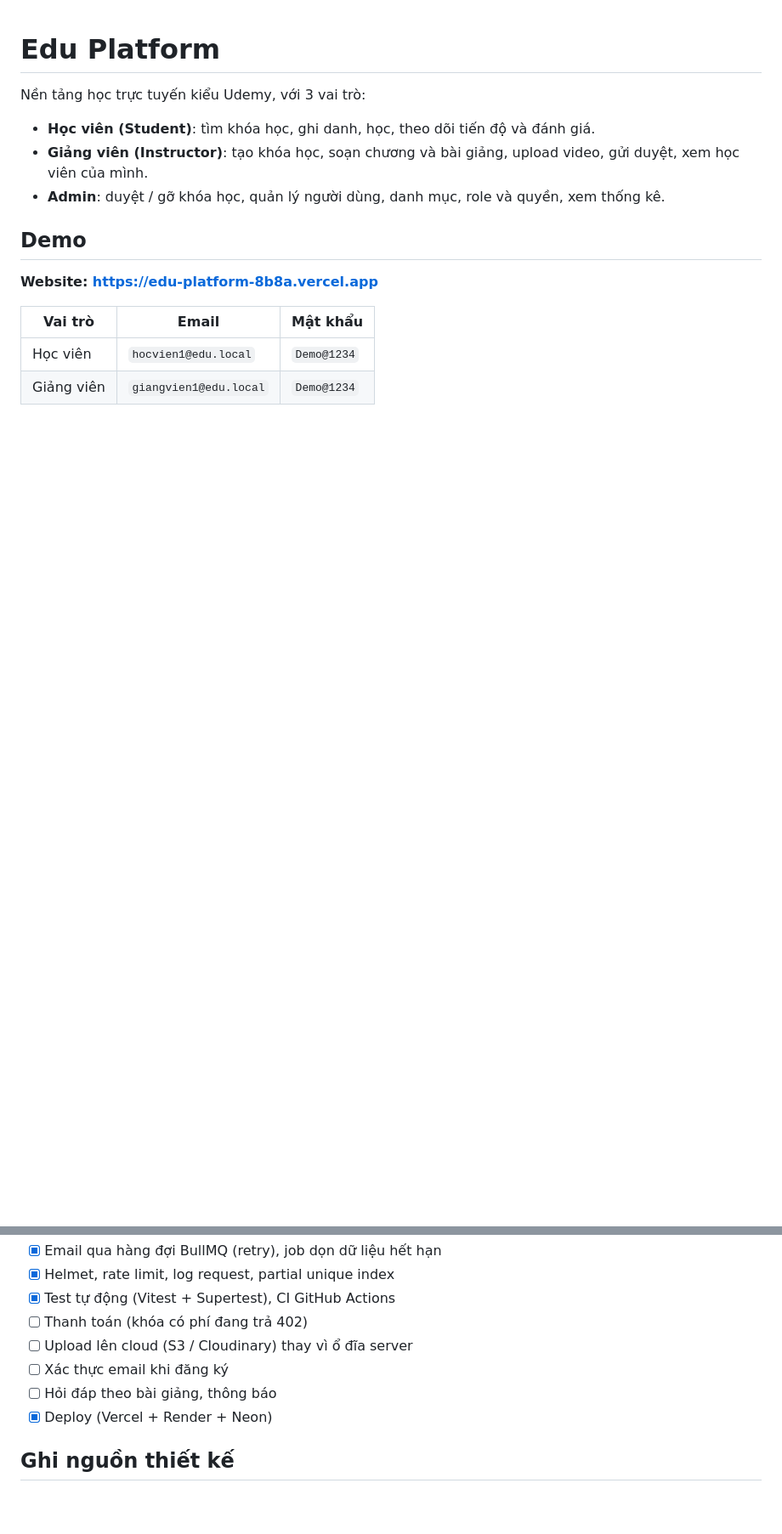
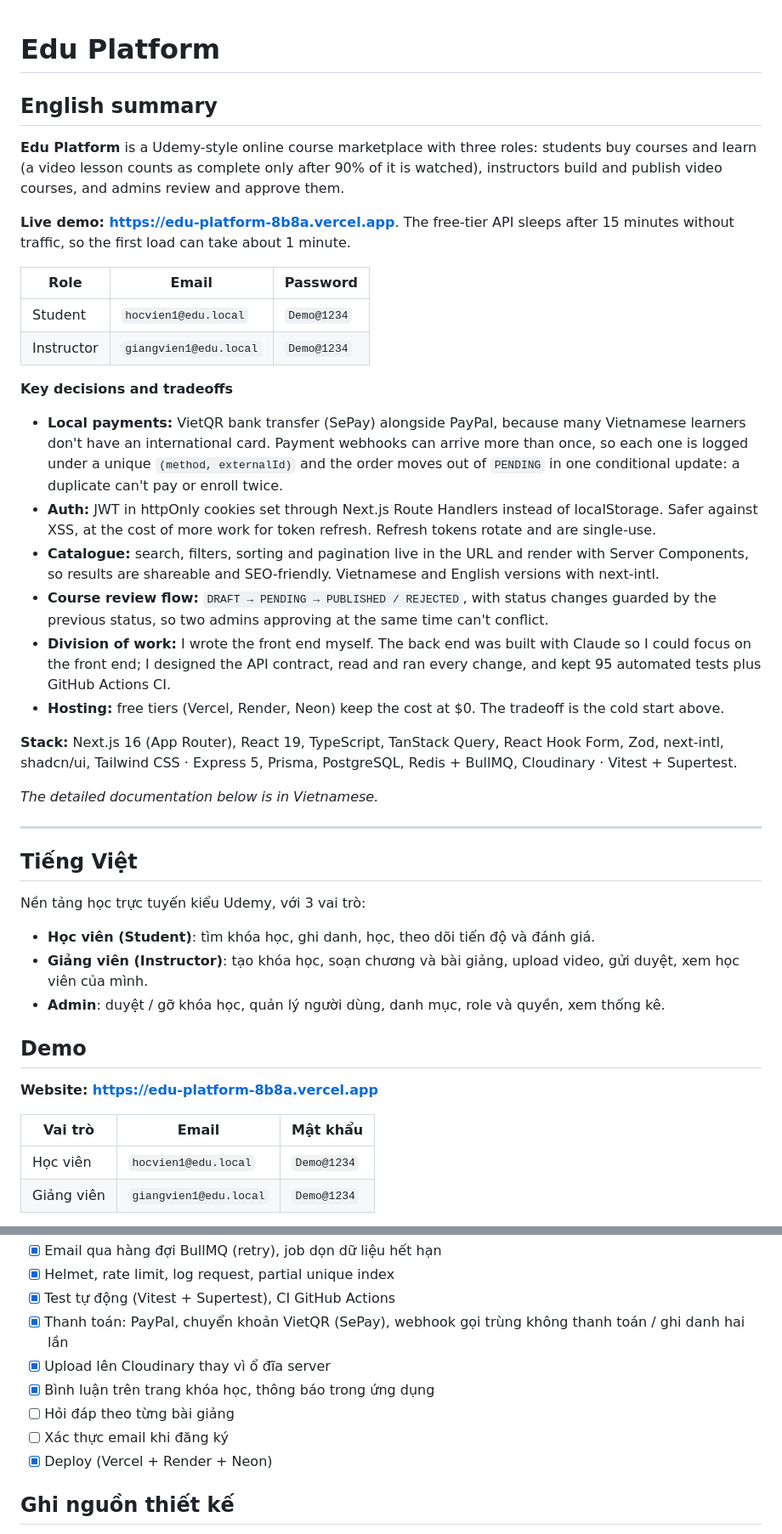
Before and after one commit to DoanDatt/Edu_Platform, a Markdown page: README.md, 2 parts joined by grey strips. Shown at 85% size. Drawn GitHub-style; blank space fills up the shorter version.

Commit message:
docs: thêm tóm tắt tiếng Anh và cập nhật tình trạng README

```diff
--- a/README.md
+++ b/README.md
@@ -1,4 +1,32 @@
 # Edu Platform
+
+## English summary
+
+**Edu Platform** is a Udemy-style online course marketplace with three roles: students buy courses and learn (a video lesson counts as complete only after 90% of it is watched), instructors build and publish video courses, and admins review and approve them.
+
+**Live demo: <https://edu-platform-8b8a.vercel.app>**. The free-tier API sleeps after 15 minutes without traffic, so the first load can take about 1 minute.
+
+| Role | Email | Password |
+|---|---|---|
+| Student | `hocvien1@edu.local` | `Demo@1234` |
+| Instructor | `giangvien1@edu.local` | `Demo@1234` |
+
+**Key decisions and tradeoffs**
+
+- **Local payments:** VietQR bank transfer (SePay) alongside PayPal, because many Vietnamese learners don't have an international card. Payment webhooks can arrive more than once, so each one is logged under a unique `(method, externalId)` and the order moves out of `PENDING` in one conditional update: a duplicate can't pay or enroll twice.
+- **Auth:** JWT in httpOnly cookies set through Next.js Route Handlers instead of localStorage. Safer against XSS, at the cost of more work for token refresh. Refresh tokens rotate and are single-use.
+- **Catalogue:** search, filters, sorting and pagination live in the URL and render with Server Components, so results are shareable and SEO-friendly. Vietnamese and English versions with next-intl.
+- **Course review flow:** `DRAFT → PENDING → PUBLISHED / REJECTED`, with status changes guarded by the previous status, so two admins approving at the same time can't conflict.
+- **Division of work:** I wrote the front end myself. The back end was built with Claude so I could focus on the front end; I designed the API contract, read and ran every change, and kept 95 automated tests plus GitHub Actions CI.
+- **Hosting:** free tiers (Vercel, Render, Neon) keep the cost at $0. The tradeoff is the cold start above.
+
+**Stack:** Next.js 16 (App Router), React 19, TypeScript, TanStack Query, React Hook Form, Zod, next-intl, shadcn/ui, Tailwind CSS · Express 5, Prisma, PostgreSQL, Redis + BullMQ, Cloudinary · Vitest + Supertest.
+
+*The detailed documentation below is in Vietnamese.*
+
+---
+
+## Tiếng Việt
 
 Nền tảng học trực tuyến kiểu Udemy, với 3 vai trò:
 
@@ -348,10 +379,11 @@ Remove-Item Env:DATABASE_URL; Remove-Item Env:ADMIN_PASSWORD
 - [x] Email qua hàng đợi BullMQ (retry), job dọn dữ liệu hết hạn
 - [x] Helmet, rate limit, log request, partial unique index
 - [x] Test tự động (Vitest + Supertest), CI GitHub Actions
-- [ ] Thanh toán (khóa có phí đang trả 402)
-- [ ] Upload lên cloud (S3 / Cloudinary) thay vì ổ đĩa server
+- [x] Thanh toán: PayPal, chuyển khoản VietQR (SePay), webhook gọi trùng không thanh toán / ghi danh hai lần
+- [x] Upload lên Cloudinary thay vì ổ đĩa server
+- [x] Bình luận trên trang khóa học, thông báo trong ứng dụng
+- [ ] Hỏi đáp theo từng bài giảng
 - [ ] Xác thực email khi đăng ký
-- [ ] Hỏi đáp theo bài giảng, thông báo
 - [x] Deploy (Vercel + Render + Neon)
 
 ## Ghi nguồn thiết kế
```
Also changed, not shown: other parts of README.md (+12 -9 lines).
